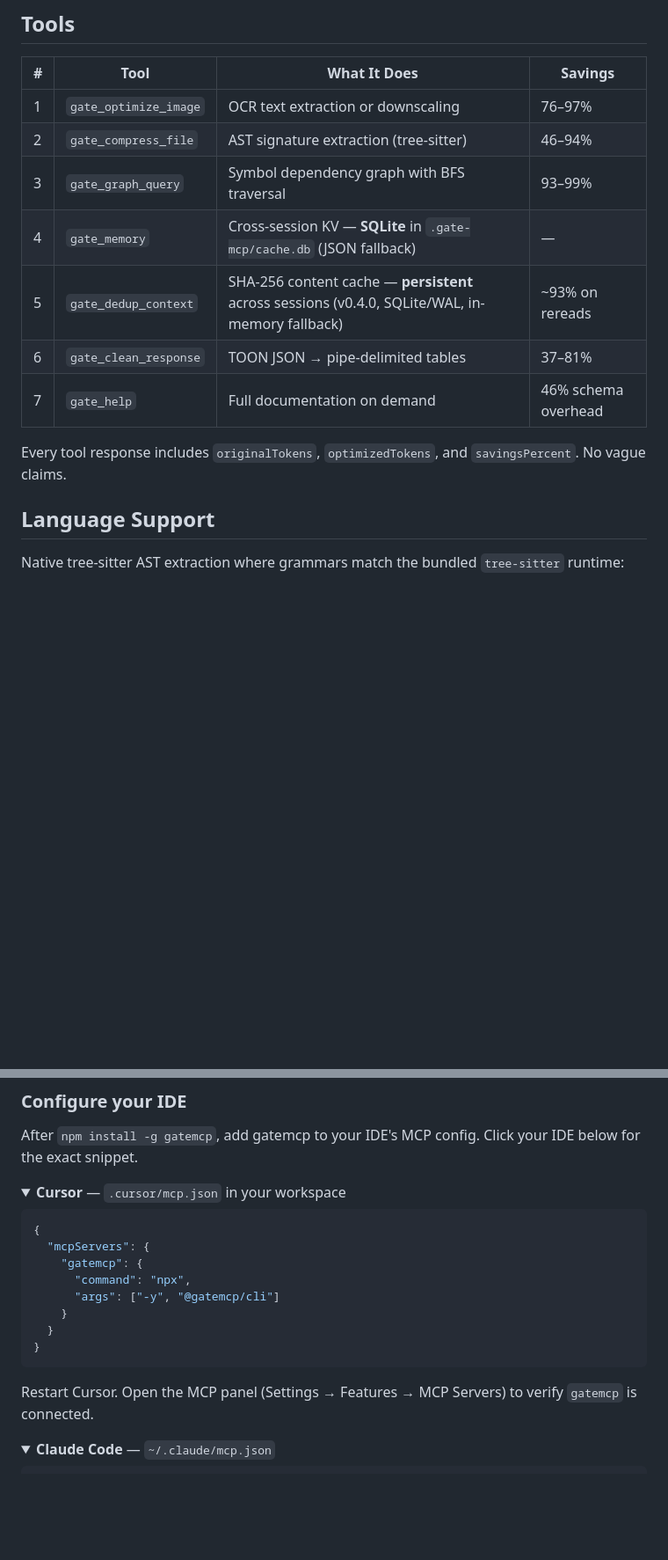
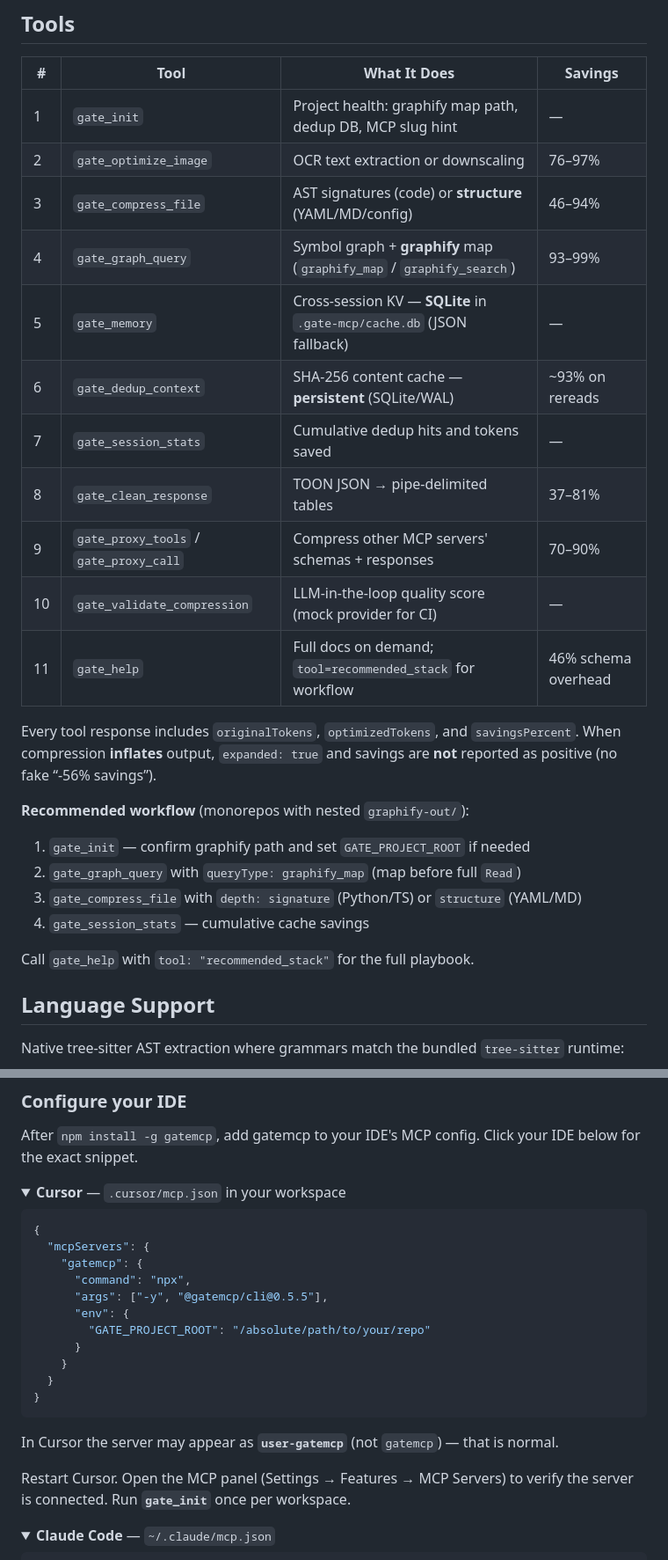
Before and after one commit to Dukeabaddon/Gate-MCP, a Markdown page: README.md, 2 parts joined by grey strips. Shown at 88% size. Rendered like a GitHub page; folded sections open; blank space fills up the shorter version.

Commit message:
docs: README v0.5.5 tools, changelog, Cursor setup
Document gate_init, gate_session_stats, structure depth, honest
metrics, graphify_map baseline, recommended_stack workflow, and
validate:algo script.

Co-authored-by: Cursor <cursoragent@cursor.com>

````diff
--- a/README.md
+++ b/README.md
@@ -96,15 +96,28 @@ gatemcp compresses at 5 layers of the MCP pipeline:
 
 | # | Tool | What It Does | Savings |
 |---|---|---|---|
-| 1 | `gate_optimize_image` | OCR text extraction or downscaling | 76–97% |
-| 2 | `gate_compress_file` | AST signature extraction (tree-sitter) | 46–94% |
-| 3 | `gate_graph_query` | Symbol dependency graph with BFS traversal | 93–99% |
-| 4 | `gate_memory` | Cross-session KV — **SQLite** in `.gate-mcp/cache.db` (JSON fallback) | — |
-| 5 | `gate_dedup_context` | SHA-256 content cache — **persistent** across sessions (v0.4.0, SQLite/WAL, in-memory fallback) | ~93% on rereads |
-| 6 | `gate_clean_response` | TOON JSON → pipe-delimited tables | 37–81% |
-| 7 | `gate_help` | Full documentation on demand | 46% schema overhead |
+| 1 | `gate_init` | Project health: graphify map path, dedup DB, MCP slug hint | — |
+| 2 | `gate_optimize_image` | OCR text extraction or downscaling | 76–97% |
+| 3 | `gate_compress_file` | AST signatures (code) or **structure** (YAML/MD/config) | 46–94% |
+| 4 | `gate_graph_query` | Symbol graph + **graphify** map (`graphify_map` / `graphify_search`) | 93–99% |
+| 5 | `gate_memory` | Cross-session KV — **SQLite** in `.gate-mcp/cache.db` (JSON fallback) | — |
+| 6 | `gate_dedup_context` | SHA-256 content cache — **persistent** (SQLite/WAL) | ~93% on rereads |
+| 7 | `gate_session_stats` | Cumulative dedup hits and tokens saved | — |
+| 8 | `gate_clean_response` | TOON JSON → pipe-delimited tables | 37–81% |
+| 9 | `gate_proxy_tools` / `gate_proxy_call` | Compress other MCP servers' schemas + responses | 70–90% |
+| 10 | `gate_validate_compression` | LLM-in-the-loop quality score (mock provider for CI) | — |
+| 11 | `gate_help` | Full docs on demand; `tool=recommended_stack` for workflow | 46% schema overhead |
 
-Every tool response includes `originalTokens`, `optimizedTokens`, and `savingsPercent`. No vague claims.
+Every tool response includes `originalTokens`, `optimizedTokens`, and `savingsPercent`. When compression **inflates** output, `expanded: true` and savings are **not** reported as positive (no fake “-56% savings”).
+
+**Recommended workflow** (monorepos with nested `graphify-out/`):
+
+1. `gate_init` — confirm graphify path and set `GATE_PROJECT_ROOT` if needed
+2. `gate_graph_query` with `queryType: graphify_map` (map before full `Read`)
+3. `gate_compress_file` with `depth: signature` (Python/TS) or `structure` (YAML/MD)
+4. `gate_session_stats` — cumulative cache savings
+
+Call `gate_help` with `tool: "recommended_stack"` for the full playbook.
 
 ## Language Support
 
@@ -206,13 +220,18 @@ After `npm install -g gatemcp`, add gatemcp to your IDE's MCP config. Click your
   "mcpServers": {
     "gatemcp": {
       "command": "npx",
-      "args": ["-y", "@gatemcp/cli"]
+      "args": ["-y", "@gatemcp/cli@0.5.5"],
+      "env": {
+        "GATE_PROJECT_ROOT": "/absolute/path/to/your/repo"
+      }
     }
   }
 }
 ```
 
-Restart Cursor. Open the MCP panel (Settings → Features → MCP Servers) to verify `gatemcp` is connected.
+In Cursor the server may appear as **`user-gatemcp`** (not `gatemcp`) — that is normal.
+
+Restart Cursor. Open the MCP panel (Settings → Features → MCP Servers) to verify the server is connected. Run **`gate_init`** once per workspace.
 </details>
 
 <details>
````
Also changed, not shown: other parts of README.md (+25 -4 lines).
